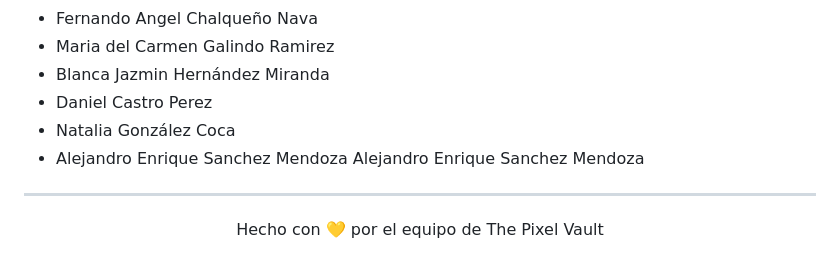
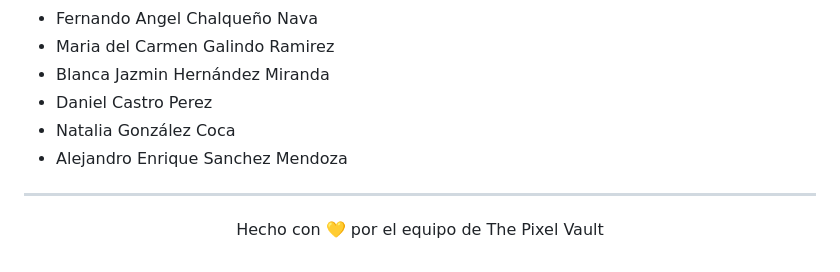
Before and after one commit to DianaSGarciaR/The-Pixel-Vault, a Markdown page: README.md, the part around the change. GitHub-like rendering.

```diff
--- a/README.md
+++ b/README.md
@@ -111,7 +111,6 @@ Cada tarea se trabaja en su propia rama y se une a la rama principal mediante *P
 - Daniel Castro Perez
 - Natalia González Coca
 - Alejandro Enrique Sanchez Mendoza
-Alejandro Enrique Sanchez Mendoza
 ---
 
 <p align="center">Hecho con 💛 por el equipo de The Pixel Vault</p>
```
